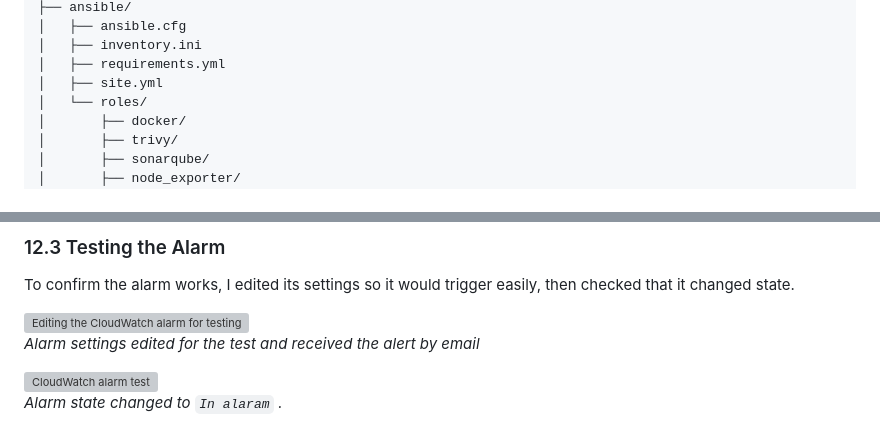
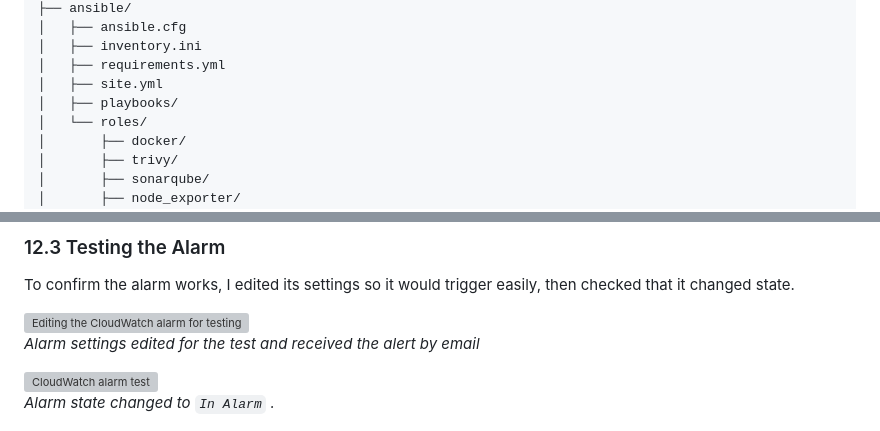
Before and after one commit to sinsha-c/capstone-project-devops-cicd-ecs, a Markdown page: README.md, 2 parts joined by grey strips. Rendered like a GitHub page; grey boxes are pictures that could not be loaded.

Commit message:
README cleanup typo

```diff
--- a/README.md
+++ b/README.md
@@ -207,6 +207,7 @@ capstone-project-devops-cicd-ecs/
 │   ├── inventory.ini
 │   ├── requirements.yml
 │   ├── site.yml
+│   ├── playbooks/
 │   └── roles/
 │       ├── docker/
 │       ├── trivy/
@@ -1726,7 +1727,7 @@ To confirm the alarm works, I edited its settings so it would trigger easily, th
 <img src="screenshots/11.4-test-cloudwatch-alarm.png" alt="CloudWatch alarm test" width="800">
 
 
-*Alarm state changed to `In alaram` .*
+*Alarm state changed to `In Alarm` .*
 
 <img src="screenshots/11.5-in-alarm-state.png" alt="CloudWatch alarm in ALARM state" width="800">
 
```
